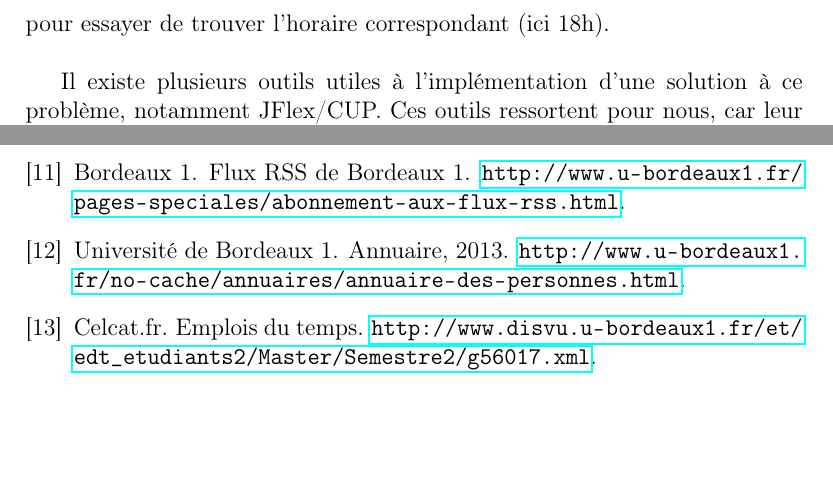
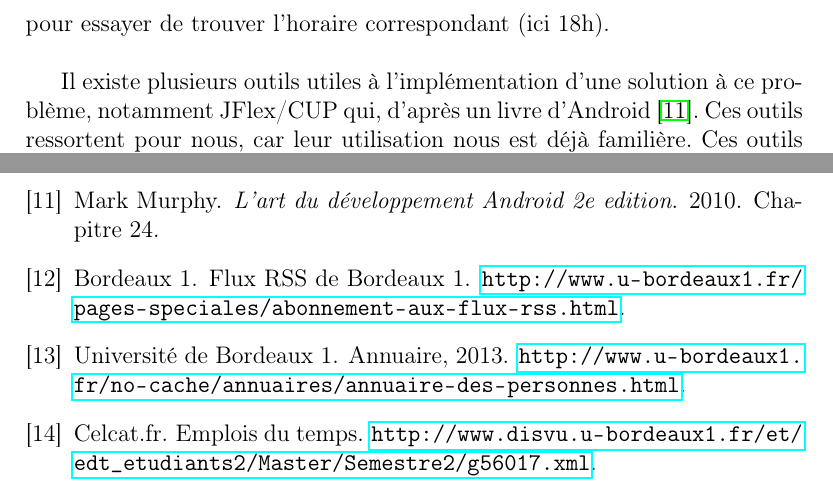
Before and after one commit to elyas-bhy/CampusUB1, a LaTeX document (doc/documentation.tex, which reads doc/biblio.bib): two parts of pages 9 and 32 of 32, joined at a grey line, cut so that both start at the same text, the shorter picture padded with empty space. Compiled offline with pdfLaTeX.

Commit message:
added references to textual analysis

```diff
--- a/doc/biblio.bib
+++ b/doc/biblio.bib
@@ -113,0 +123,4 @@ urldate = {18/01/2013}
+  title = {L'art du développement Android 2e edition},
+  note = {Chapitre 24},
+  year = {2010}
+}
--- a/doc/documentation.tex
+++ b/doc/documentation.tex
@@ -129,7 +129,7 @@ Il sera donc possible de comparer les dates et horaires extraites par analyse te
 
 \wl Sur cet exemple, l'heure qui apparait dans la balise \emph{pubDate} ne correspond pas à celle de l'événement; il va donc falloir analyser la description pour essayer de trouver l'horaire correspondant (ici 18h). \\
 
-Il existe plusieurs outils utiles à l'implémentation d'une solution à ce problème, notamment JFlex/CUP. Ces outils ressortent pour nous, car leur utilisation nous est déjà familière. Cependant, on peut se poser la question sur la possibilité de les utiliser au sein d'un téléphone Android. Dans le cas contraire, nous pensons également explorer l'utilisation des librairies Android de correction automatique, afin de trouver une solution plus native aux téléphones. \\
+Il existe plusieurs outils utiles à l'implémentation d'une solution à ce problème, notamment JFlex/CUP qui, d'après un livre d'Android~\cite{ProgAndroid}. Ces outils ressortent pour nous, car leur utilisation nous est déjà familière. Ces outils cumulés avec les informations extraites d'un livre d'analyse textuelle~\cite{analyse textuelle}\\
 Etant donné ces problèmes, nous devrons surement trouver une approximation au problème, car nous ne pourrons proposer la bonne date à chaque fois qu'un utilisateur souhaite ajouter un élément à son agenda. Il sera donc parfois nécessaire de créer un menu qui s'ouvre automatiquement afin de proposer les dates qui ont été détectées par notre algorithme, et qui donne la possibilité à l'utilisateur de saisir sa propre date (ainsi on réduit de manière conséquente la marge d'erreur sur l'entrée finalisée dans l'agenda). \\
 
 
```
Also changed, not shown: doc/documentation.pdf, doc/biblio.bib (9 more changed lines).
